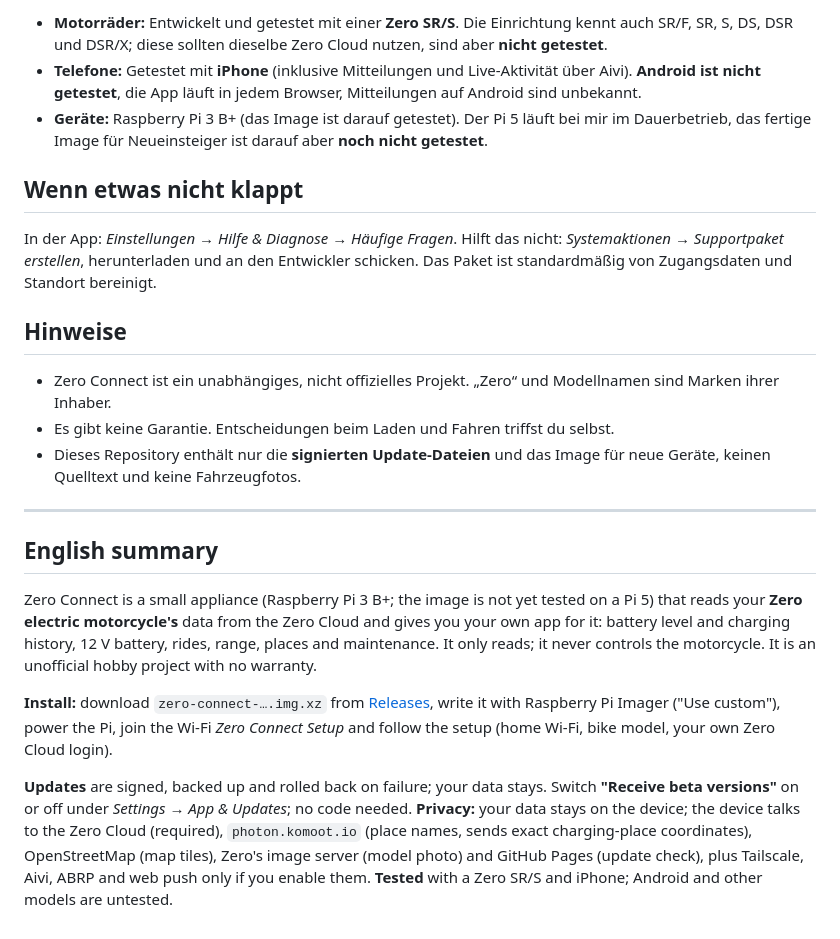
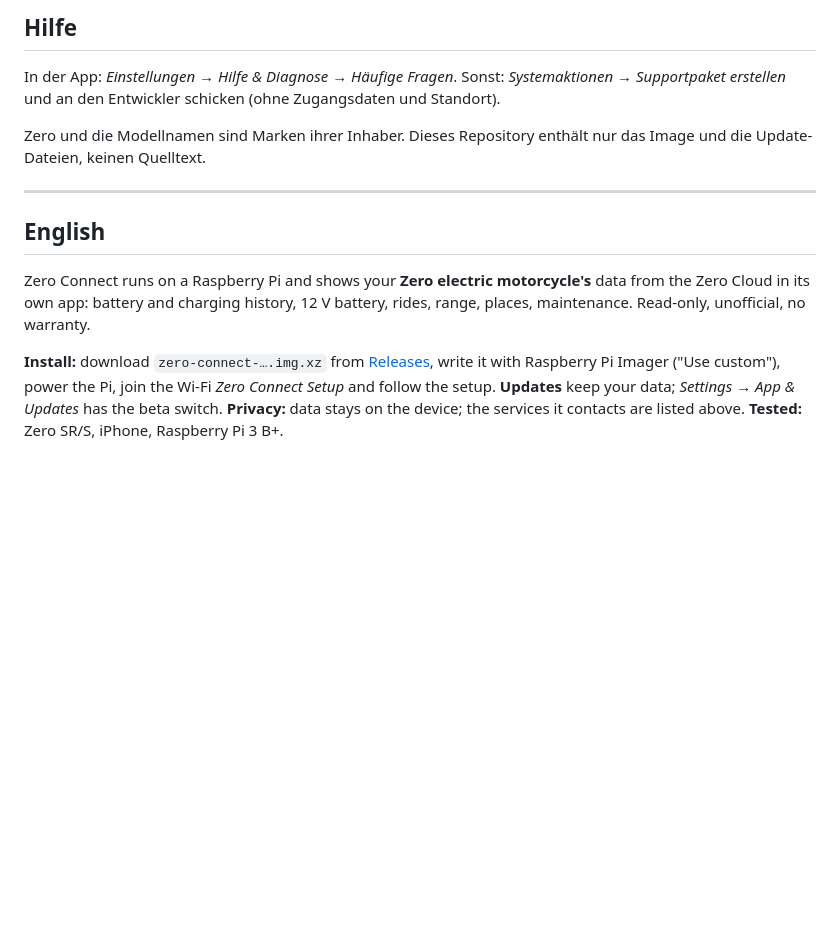
Before and after one commit to Taii-lo/zero-connect-releases, a Markdown page: README.md, the part around one of its changes. Rendered like a GitHub page; blank space fills up the shorter version.

```diff
--- a/README.md
+++ b/README.md
@@ -50,24 +48,14 @@ Ein Update, das den Ortsnamen-Dienst abschaltbar macht und die Datenflüsse bewe
 
-- **Motorräder:** Entwickelt und getestet mit einer **Zero SR/S**. Die Einrichtung kennt auch SR/F, SR, S, DS, DSR und DSR/X; diese sollten dieselbe Zero Cloud nutzen, sind aber **nicht getestet**.
-- **Telefone:** Getestet mit **iPhone** (inklusive Mitteilungen und Live-Aktivität über Aivi). **Android ist nicht getestet**, die App läuft in jedem Browser, Mitteilungen auf Android sind unbekannt.
-- **Geräte:** Raspberry Pi 3 B+ (das Image ist darauf getestet). Der Pi 5 läuft bei mir im Dauerbetrieb, das fertige Image für Neueinsteiger ist darauf aber **noch nicht getestet**.
+## Hilfe
 
-## Wenn etwas nicht klappt
+In der App: *Einstellungen → Hilfe & Diagnose → Häufige Fragen*. Sonst: *Systemaktionen → Supportpaket erstellen* und an den Entwickler schicken (ohne Zugangsdaten und Standort).
 
-In der App: *Einstellungen → Hilfe & Diagnose → Häufige Fragen*. Hilft das nicht: *Systemaktionen → Supportpaket erstellen*, herunterladen und an den Entwickler schicken. Das Paket ist standardmäßig von Zugangsdaten und Standort bereinigt.
-
-## Hinweise
-
-- Zero Connect ist ein unabhängiges, nicht offizielles Projekt. „Zero“ und Modellnamen sind Marken ihrer Inhaber.
-- Es gibt keine Garantie. Entscheidungen beim Laden und Fahren triffst du selbst.
-- Dieses Repository enthält nur die **signierten Update-Dateien** und das Image für neue Geräte, keinen Quelltext und keine Fahrzeugfotos.
+Zero und die Modellnamen sind Marken ihrer Inhaber. Dieses Repository enthält nur das Image und die Update-Dateien, keinen Quelltext.
 
 ---
 
-## English summary
+## English
 
-Zero Connect is a small appliance (Raspberry Pi 3 B+; the image is not yet tested on a Pi 5) that reads your **Zero electric motorcycle's** data from the Zero Cloud and gives you your own app for it: battery level and charging history, 12 V battery, rides, range, places and maintenance. It only reads; it never controls the motorcycle. It is an unofficial hobby project with no warranty.
+Zero Connect runs on a Raspberry Pi and shows your **Zero electric motorcycle's** data from the Zero Cloud in its own app: battery and charging history, 12 V battery, rides, range, places, maintenance. Read-only, unofficial, no warranty.
 
-**Install:** download `zero-connect-….img.xz` from [Releases](https://github.com/Taii-lo/zero-connect-releases/releases/latest), write it with Raspberry Pi Imager ("Use custom"), power the Pi, join the Wi-Fi *Zero Connect Setup* and follow the setup (home Wi-Fi, bike model, your own Zero Cloud login).
-
-**Updates** are signed, backed up and rolled back on failure; your data stays. Switch **"Receive beta versions"** on or off under *Settings → App & Updates*; no code needed. **Privacy:** your data stays on the device; the device talks to the Zero Cloud (required), `photon.komoot.io` (place names, sends exact charging-place coordinates), OpenStreetMap (map tiles), Zero's image server (model photo) and GitHub Pages (update check), plus Tailscale, Aivi, ABRP and web push only if you enable them. **Tested** with a Zero SR/S and iPhone; Android and other models are untested.
+**Install:** download `zero-connect-….img.xz` from [Releases](https://github.com/Taii-lo/zero-connect-releases/releases), write it with Raspberry Pi Imager ("Use custom"), power the Pi, join the Wi-Fi *Zero Connect Setup* and follow the setup. **Updates** keep your data; *Settings → App & Updates* has the beta switch. **Privacy:** data stays on the device; the services it contacts are listed above. **Tested:** Zero SR/S, iPhone, Raspberry Pi 3 B+.
```
Also changed, not shown: other parts of README.md (+30 -32 lines).
